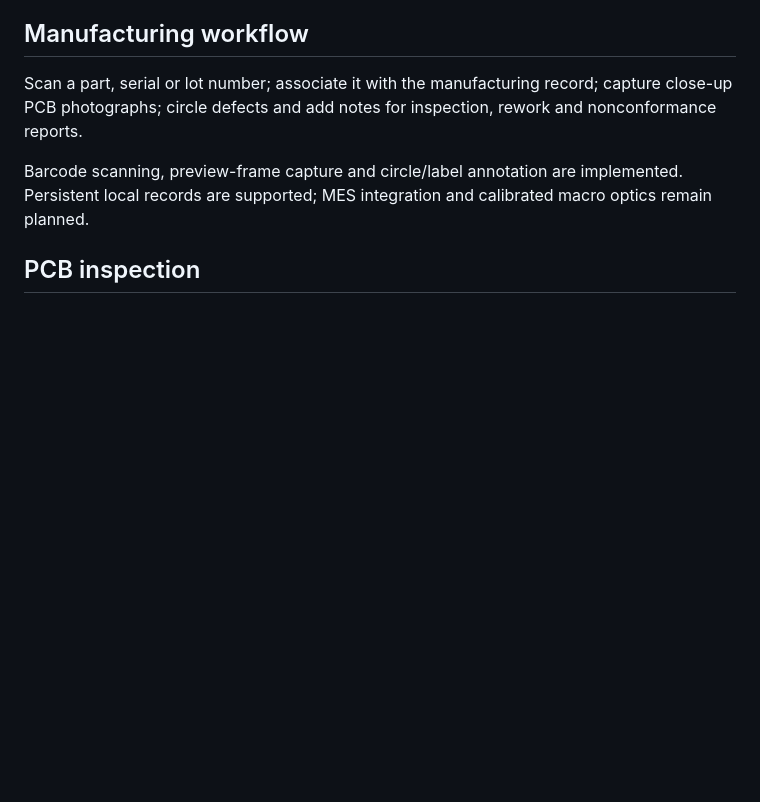
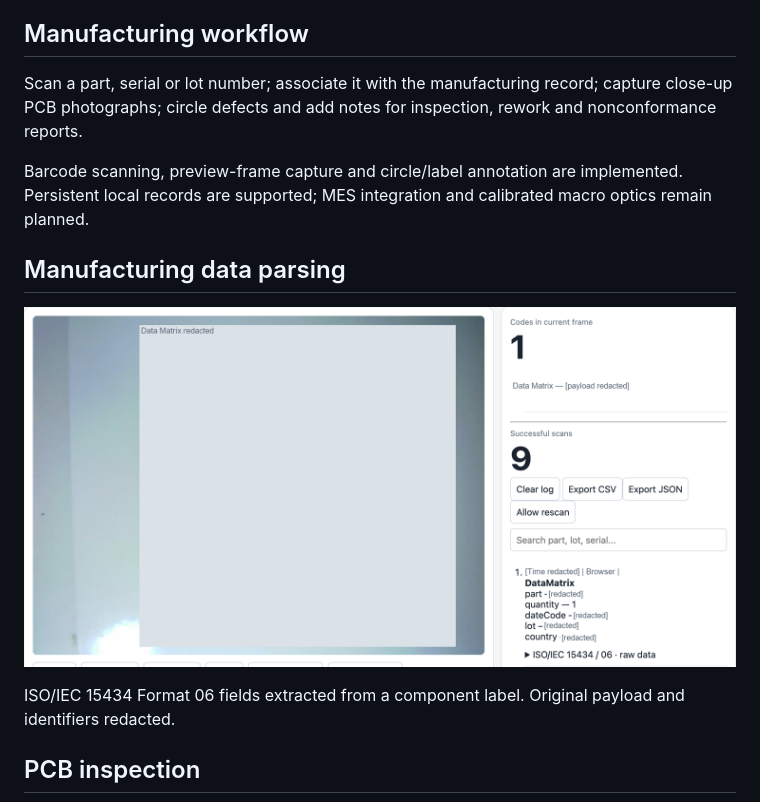
Before and after one commit to CocoHusky/manufacturing-qr-scanner, a Markdown page: README.md, the part around the change. GitHub-like rendering; pictures changed too: docs/media/manufacturing-parser-redacted.png (added); blank space fills up the shorter version.

Commit message:
Document manufacturing payload parsing with redacted screenshot

```diff
--- a/README.md
+++ b/README.md
@@ -24,6 +24,12 @@ ESP32-CAM and OV5640 scanner for component identification, lot traceability and
 Scan a part, serial or lot number; associate it with the manufacturing record; capture close-up PCB photographs; circle defects and add notes for inspection, rework and nonconformance reports.
 
 Barcode scanning, preview-frame capture and circle/label annotation are implemented. Persistent local records are supported; MES integration and calibrated macro optics remain planned.
+
+## Manufacturing data parsing
+
+![ISO/IEC 15434 Data Matrix parsing](docs/media/manufacturing-parser-redacted.png)
+
+ISO/IEC 15434 Format 06 fields extracted from a component label. Original payload and identifiers redacted.
 
 ## PCB inspection
 
```
